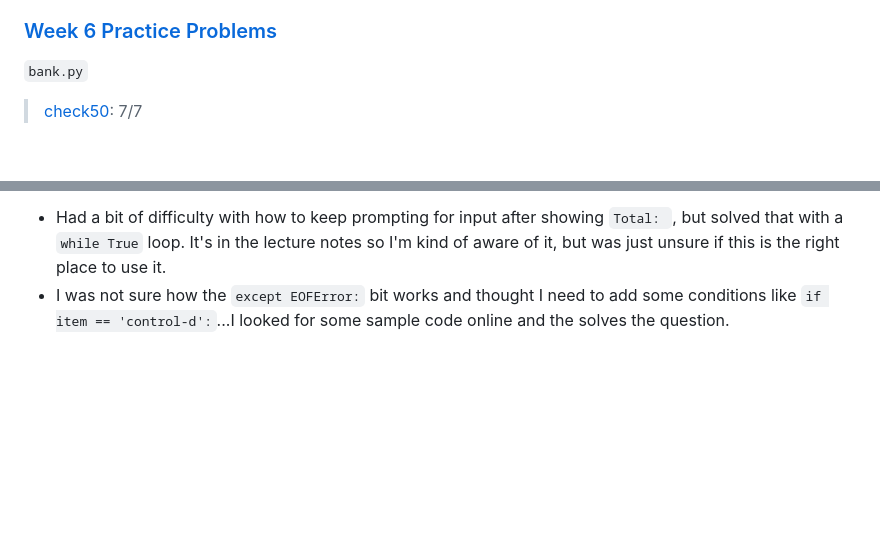
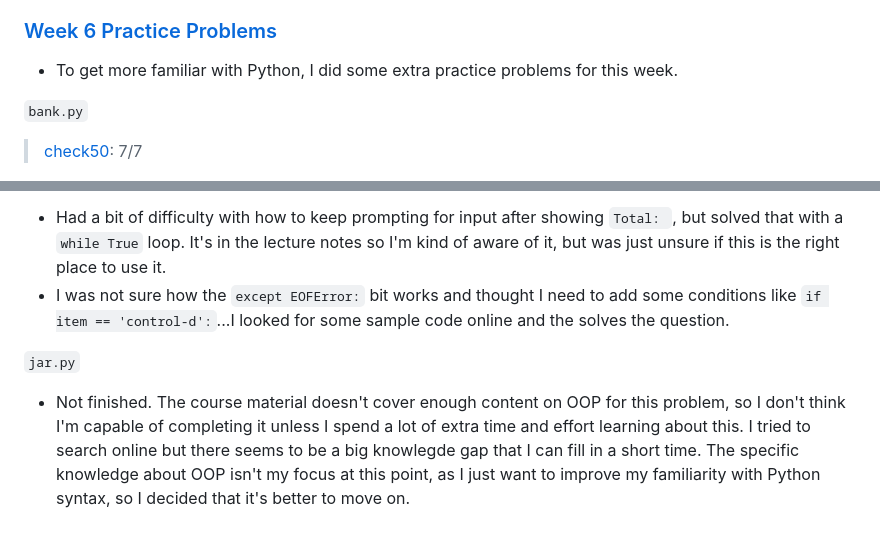
Before and after one commit to hxr413/Harvard-CS50-2023, a Markdown page: Week6/README.md, 2 parts joined by grey strips. Drawn GitHub-style; blank space fills up the shorter version.

```diff
--- a/Week6/README.md
+++ b/Week6/README.md
@@ -36,6 +36,8 @@
 - I don't think the lecture (including Shorts) gives enough introduction to Python syntax and methods and everything to handle this problem - just realised that I didn't watch Section before starting problem sets, maybe that will actually help and that's why I had difficulties... Maybe I'll continue to study CS50P after finishing CS50x, just to learn Python in more depth - it's a pretty cool language.
 
 ### [Week 6 Practice Problems](https://cs50.harvard.edu/x/2023/problems/6/)
+- To get more familiar with Python, I did some extra practice problems for this week.
+
 `bank.py`
 > [check50](https://submit.cs50.io/check50/fbdb0bca034b7db74abedb7f977a85598d13f688): 7/7
 
@@ -48,3 +50,6 @@
 > [check50](https://submit.cs50.io/check50/705f4b1cf827c35ee6cfe10ef997f641ed814496): 7/7
 - Had a bit of difficulty with how to keep prompting for input after showing `Total: `, but solved that with a `while True` loop. It's in the lecture notes so I'm kind of  aware of it, but was just unsure if this is the right place to use it.
 - I was not sure how the `except EOFError:` bit works and thought I need to add some conditions like `if item == 'control-d':`...I looked for some sample code online and the solves the question.
+
+`jar.py`
+- Not finished. The course material doesn't cover enough content on OOP for this problem, so I don't think I'm capable of completing it unless I spend a lot of extra time and effort learning about this. I tried to search online but there seems to be a big knowlegde gap that I can fill in a short time. The specific knowledge about OOP isn't my focus at this point, as I just want to improve my familiarity with Python syntax, so I decided that it's better to move on.
```
